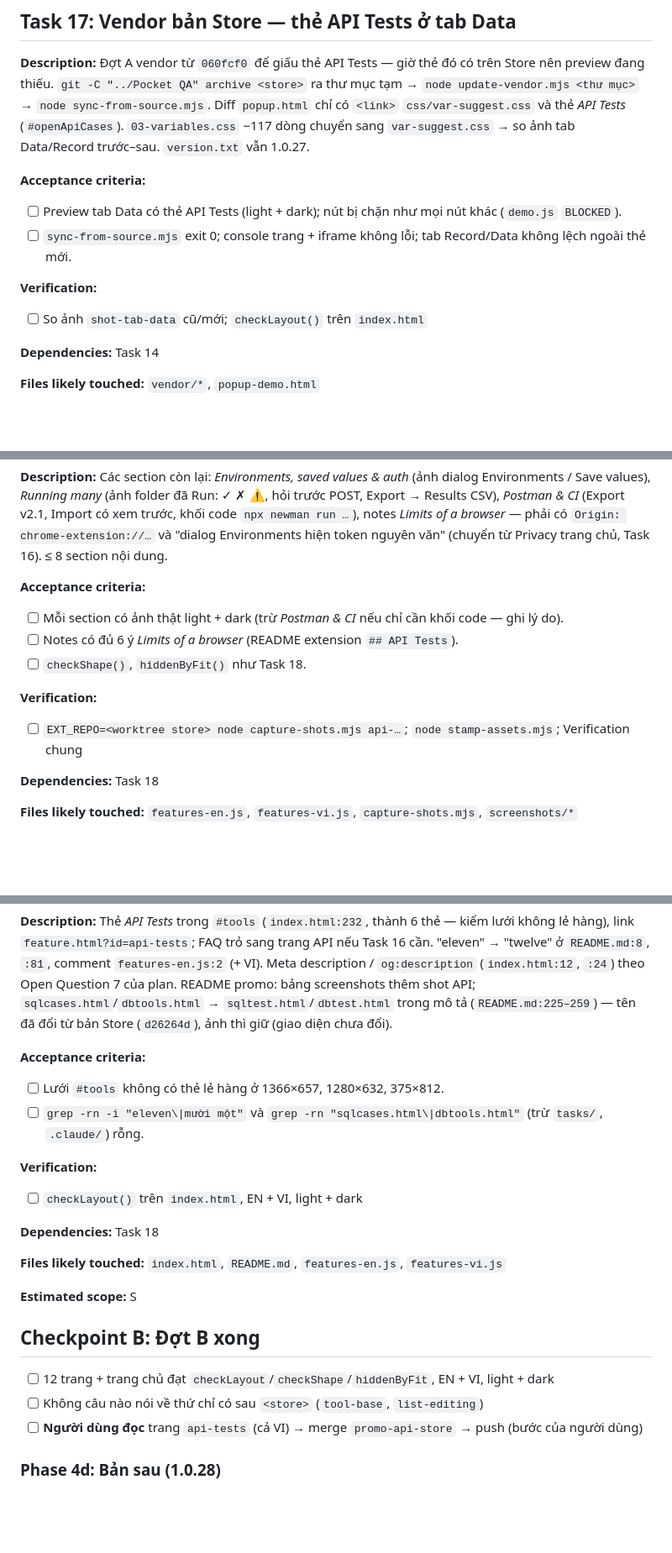
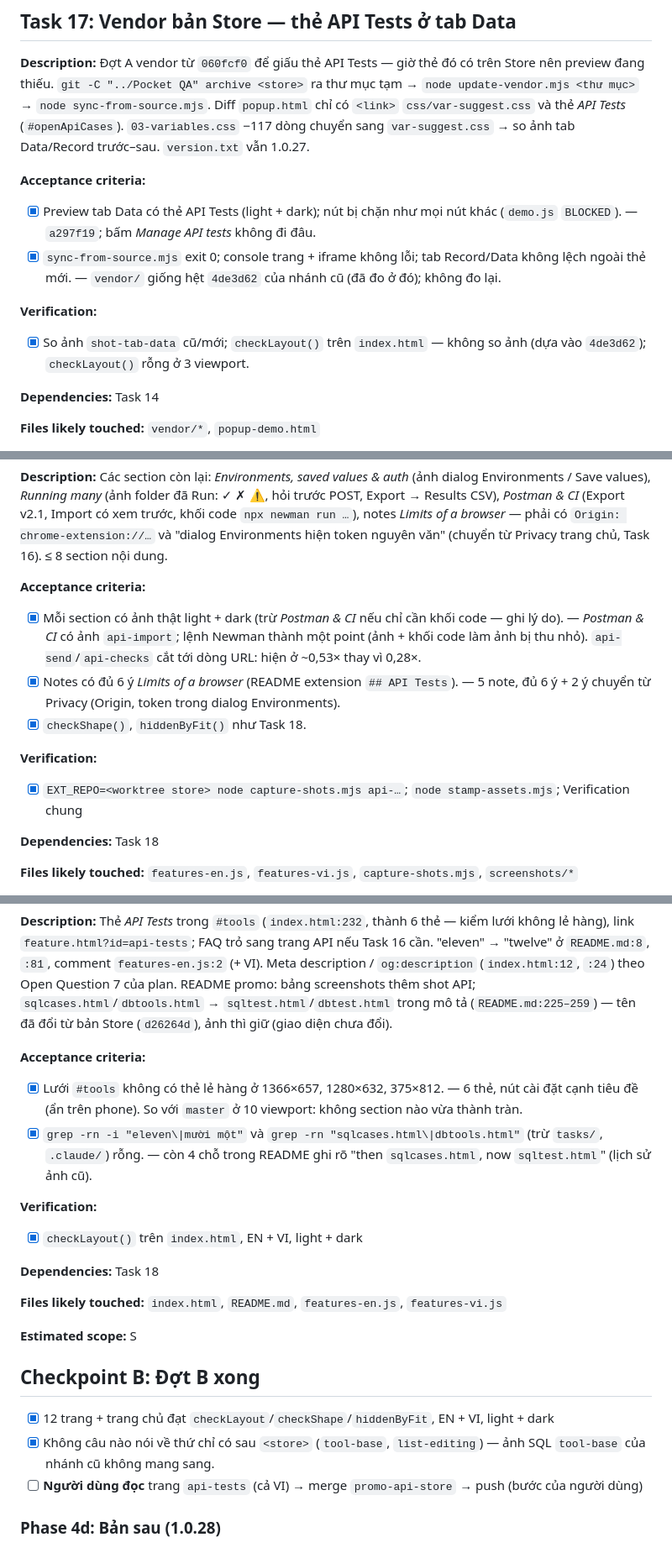
Before and after one commit to KT-Hg/Promo--Pocket-QA, a Markdown page: tasks/promo-update-todo.md, 3 parts joined by grey strips. Shown at 84% size. GitHub-like rendering; blank space fills up the shorter version.

Commit message:
docs: Tasks 17–20 done on promo-api-store, ported from promo-api-tests
Co-Authored-By: Claude Opus 5.5 <noreply@anthropic.com>

```diff
--- a/tasks/promo-update-todo.md
+++ b/tasks/promo-update-todo.md
@@ -459,11 +459,11 @@ Diff `popup.html` chỉ có `<link>` `css/var-suggest.css` và thẻ *API Tests*
 dòng chuyển sang `var-suggest.css` → so ảnh tab Data/Record trước–sau. `version.txt` vẫn 1.0.27.
 
 **Acceptance criteria:**
-- [ ] Preview tab Data có thẻ API Tests (light + dark); nút bị chặn như mọi nút khác (`demo.js` `BLOCKED`).
-- [ ] `sync-from-source.mjs` exit 0; console trang + iframe không lỗi; tab Record/Data không lệch ngoài thẻ mới.
+- [x] Preview tab Data có thẻ API Tests (light + dark); nút bị chặn như mọi nút khác (`demo.js` `BLOCKED`). — `a297f19`; bấm *Manage API tests* không đi đâu.
+- [x] `sync-from-source.mjs` exit 0; console trang + iframe không lỗi; tab Record/Data không lệch ngoài thẻ mới. — `vendor/` giống hệt `4de3d62` của nhánh cũ (đã đo ở đó); không đo lại.
 
 **Verification:**
-- [ ] So ảnh `shot-tab-data` cũ/mới; `checkLayout()` trên `index.html`
+- [x] So ảnh `shot-tab-data` cũ/mới; `checkLayout()` trên `index.html` — không so ảnh (dựa vào `4de3d62`); `checkLayout()` rỗng ở 3 viewport.
 
 **Dependencies:** Task 14
 
@@ -499,12 +499,12 @@ xem trước, khối code `npx newman run …`), notes *Limits of a browser* —
 "dialog Environments hiện token nguyên văn" (chuyển từ Privacy trang chủ, Task 16). ≤ 8 section nội dung.
 
 **Acceptance criteria:**
-- [ ] Mỗi section có ảnh thật light + dark (trừ *Postman & CI* nếu chỉ cần khối code — ghi lý do).
-- [ ] Notes có đủ 6 ý *Limits of a browser* (README extension `## API Tests`).
-- [ ] `checkShape()`, `hiddenByFit()` như Task 18.
+- [x] Mỗi section có ảnh thật light + dark (trừ *Postman & CI* nếu chỉ cần khối code — ghi lý do). — *Postman & CI* có ảnh `api-import`; lệnh Newman thành một point (ảnh + khối code làm ảnh bị thu nhỏ). `api-send`/`api-checks` cắt tới dòng URL: hiện ở ~0,53× thay vì 0,28×.
+- [x] Notes có đủ 6 ý *Limits of a browser* (README extension `## API Tests`). — 5 note, đủ 6 ý + 2 ý chuyển từ Privacy (Origin, token trong dialog Environments).
+- [x] `checkShape()`, `hiddenByFit()` như Task 18.
 
 **Verification:**
-- [ ] `EXT_REPO=<worktree store> node capture-shots.mjs api-…`; `node stamp-assets.mjs`; Verification chung
+- [x] `EXT_REPO=<worktree store> node capture-shots.mjs api-…`; `node stamp-assets.mjs`; Verification chung
 
 **Dependencies:** Task 18
 
@@ -521,11 +521,11 @@ README promo: bảng screenshots thêm shot API; `sqlcases.html`/`dbtools.html`
 (`README.md:225–259`) — tên đã đổi từ bản Store (`d26264d`), ảnh thì giữ (giao diện chưa đổi).
 
 **Acceptance criteria:**
-- [ ] Lưới `#tools` không có thẻ lẻ hàng ở 1366×657, 1280×632, 375×812.
-- [ ] `grep -rn -i "eleven\|mười một"` và `grep -rn "sqlcases.html\|dbtools.html"` (trừ `tasks/`, `.claude/`) rỗng.
+- [x] Lưới `#tools` không có thẻ lẻ hàng ở 1366×657, 1280×632, 375×812. — 6 thẻ, nút cài đặt cạnh tiêu đề (ẩn trên phone). So với `master` ở 10 viewport: không section nào vừa thành tràn.
+- [x] `grep -rn -i "eleven\|mười một"` và `grep -rn "sqlcases.html\|dbtools.html"` (trừ `tasks/`, `.claude/`) rỗng. — còn 4 chỗ trong README ghi rõ "then `sqlcases.html`, now `sqltest.html`" (lịch sử ảnh cũ).
 
 **Verification:**
-- [ ] `checkLayout()` trên `index.html`, EN + VI, light + dark
+- [x] `checkLayout()` trên `index.html`, EN + VI, light + dark
 
 **Dependencies:** Task 18
 
@@ -534,8 +534,8 @@ README promo: bảng screenshots thêm shot API; `sqlcases.html`/`dbtools.html`
 **Estimated scope:** S
 
 ## Checkpoint B: Đợt B xong
-- [ ] 12 trang + trang chủ đạt `checkLayout`/`checkShape`/`hiddenByFit`, EN + VI, light + dark
-- [ ] Không câu nào nói về thứ chỉ có sau `<store>` (`tool-base`, `list-editing`)
+- [x] 12 trang + trang chủ đạt `checkLayout`/`checkShape`/`hiddenByFit`, EN + VI, light + dark
+- [x] Không câu nào nói về thứ chỉ có sau `<store>` (`tool-base`, `list-editing`) — ảnh SQL `tool-base` của nhánh cũ không mang sang.
 - [ ] **Người dùng đọc** trang `api-tests` (cả VI) → merge `promo-api-store` → push (bước của người dùng)
 
 ### Phase 4d: Bản sau (1.0.28)
```
Also changed, not shown: other parts of tasks/promo-update-todo.md (+3 -3 lines), tasks/promo-update-plan.md (+5 -5 lines).
